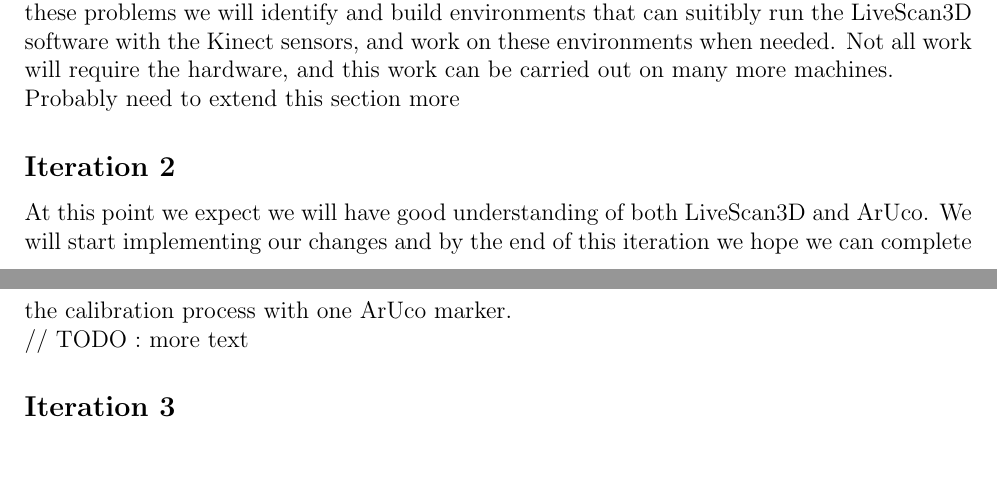
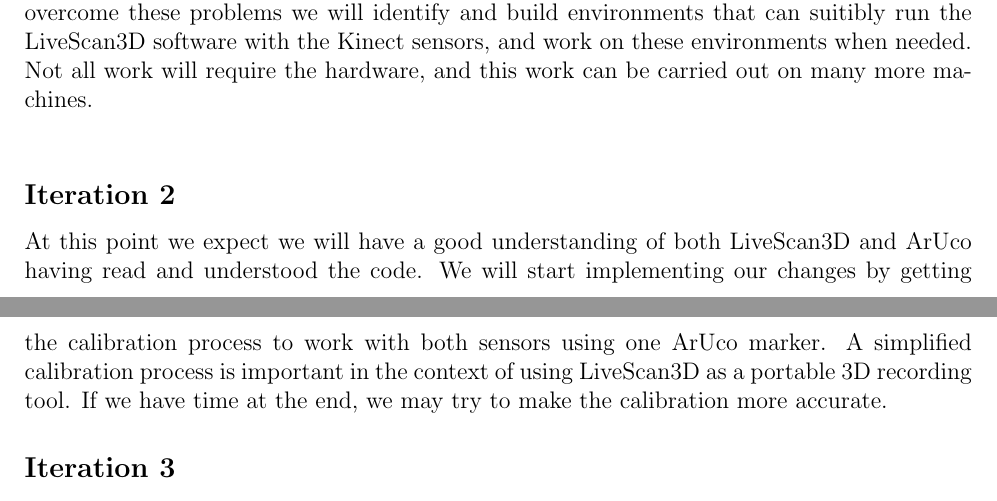
Before and after one commit to jacekburys/LiveScan3DWithArUco, a LaTeX document (docs/report1/report1.tex): two parts of pages 2 and 3 of 3, joined at a grey line, cut so that both start at the same text, the shorter picture padded with empty space. Compiled offline with pdfLaTeX.

Commit message:
Iteration 2 changed

```diff
--- a/docs/report1/report1.tex
+++ b/docs/report1/report1.tex
@@ -90,14 +90,12 @@
 For the first iteration we plan to familiarise ourselves with the hardware obtained from CSG; two Kinect v2 sensors. We will also read through the code and understand the relevant sections of the LiveScan3D and ArUco repositories on GitHub. Both projects have demos that we will have to run to better understand how they work. We will then start experimenting with the code and figuring out where we could put our changes.
 There are some constraints with LiveScan3D as it only works on USB 3.0 and is currently restricted to Windows. To overcome these problems we will identify and build environments that can suitibly run the LiveScan3D software with the Kinect sensors, and work on these environments when needed. Not all work will require the hardware, and this work can be carried out on many more machines.
 \\
-Probably need to extend this section more
 
 \subsection*{Iteration 2}
 \iffalse
 The calibration process in LiveScan3D is currently a bit cumbersome. The idea is to use ArUco to simplify this, and also possibly make it more accurate. Yes, you can use multiple markers, maybe even arranged on 3D objects like cubes. We can discuss details on Wednesday. A simplified calibration process would be important in the context of using something like LiveScan3D as a portable 3D recording tool.
 \fi
-At this point we expect we will have good understanding of both LiveScan3D and ArUco. We will start implementing our changes and by the end of this iteration we hope we can complete the calibration process with one ArUco marker.  \\
-// TODO : more text
+At this point we expect we will have a good understanding of both LiveScan3D and ArUco having read and understood the code. We will start implementing our changes by getting the calibration process to work with both sensors using one ArUco marker. A simplified calibration process is important in the context of using LiveScan3D as a portable 3D recording tool. If we have time at the end, we may try to make the calibration more accurate.
 
 \subsection*{Iteration 3}
 When our calibration process works with one ArUco marker, we plan to try to experiment with the idea of placing multiple markers on a cube. \\
```
